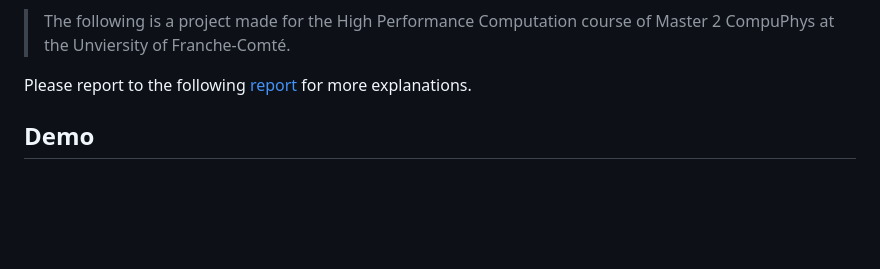
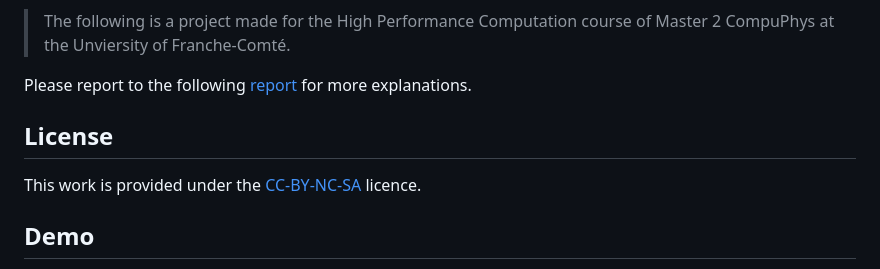
Before and after one commit to lele394/Fortran-N-Body-OpenMP-OpenACC, a Markdown page: README.md, the part around the change. Rendered like a GitHub page; blank space fills up the shorter version.

Commit message:
Update README.md
license on main

```diff
--- a/README.md
+++ b/README.md
@@ -6,6 +6,10 @@
 > The following is a project made for the High Performance Computation course of Master 2 CompuPhys at the Unviersity of Franche-Comté.
 
 Please report to the following [report](./Léo%20Bechet%20N-Body%20HPC%20report.pdf) for more explanations.
+
+## License
+
+This work is provided under the [CC-BY-NC-SA](https://creativecommons.org/licenses/by-nc-sa/4.0/deed.en) licence.
 
 
 ## Demo
```
